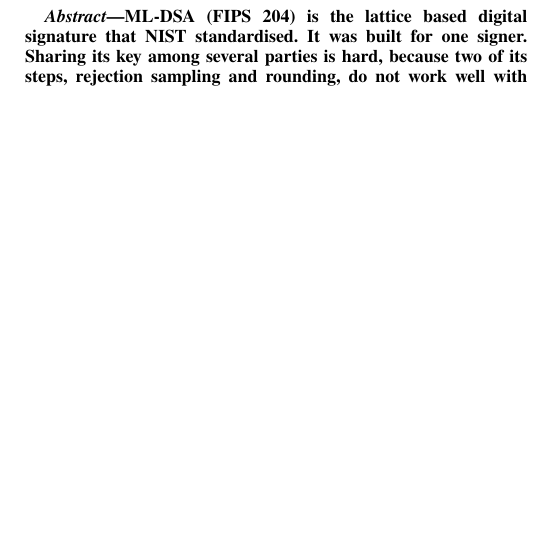
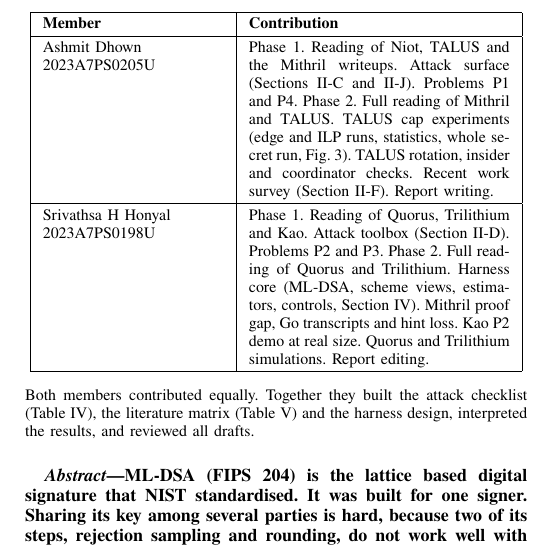
Before and after one commit to f20230198-art/ML-DSA, a LaTeX paper (report/latex/phase1_report.tex): part of one column of page 1 of 18, cut at the place of the change, the shorter picture padded with empty space. Compiled offline with pdfLaTeX.

Commit message:
Report: restore contribution table in LaTeX and Overleaf zip

```diff
--- a/report/latex/phase1_report.tex
+++ b/report/latex/phase1_report.tex
@@ -29,6 +29,33 @@
 BITS Pilani, Dubai Campus}}
 
 \maketitle
+
+% ---- Contribution statement (required on first page) ----
+\begin{table}[h]
+\centering
+\renewcommand{\arraystretch}{1.3}
+\begin{tabular}{|p{3.2cm}|p{4.6cm}|}
+\hline
+\textbf{Member} & \textbf{Contribution} \\
+\hline
+Ashmit Dhown\newline 2023A7PS0205U &
+  Phase 1. Reading of Niot, TALUS and the Mithril writeups. Attack surface (Sections~\ref{sec:attacks} and
+  \ref{sec:surface}). Problems P1 and P4.
+  Phase 2. Full reading of Mithril and TALUS. TALUS cap experiments (edge and ILP runs, statistics, whole secret run,
+  Fig.~\ref{fig:success}). TALUS rotation, insider and coordinator checks. Recent work survey (Section~\ref{sec:recent}).
+  Report writing. \\
+\hline
+Srivathsa H Honyal\newline 2023A7PS0198U &
+  Phase 1. Reading of Quorus, Trilithium and Kao. Attack toolbox (Section~\ref{sec:toolbox}). Problems P2 and P3.
+  Phase 2. Full reading of Quorus and Trilithium. Harness core (ML-DSA, scheme views, estimators, controls,
+  Section~\ref{sec:solution}). Mithril proof gap, Go transcripts and hint loss. Kao P2 demo at real size. Quorus and
+  Trilithium simulations. Report editing. \\
+\hline
+\end{tabular}
+\caption*{\footnotesize Both members contributed equally. Together they built the attack checklist
+(Table~\ref{tab:checklist}), the literature matrix (Table~\ref{tab:matrix}) and the harness design, interpreted the
+results, and reviewed all drafts.}
+\end{table}
 
 % =====================================================================
 \begin{abstract}
```
Also changed, not shown: 1 other file.
